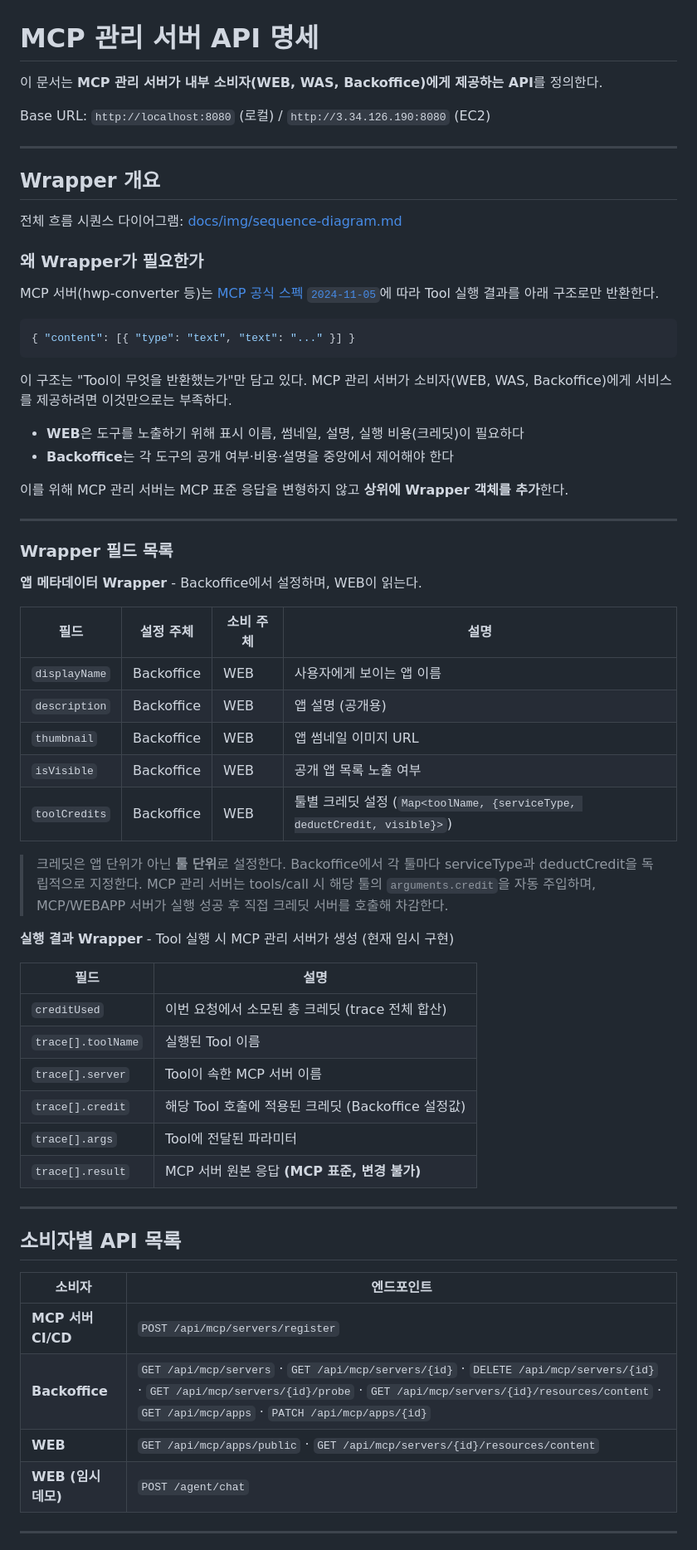
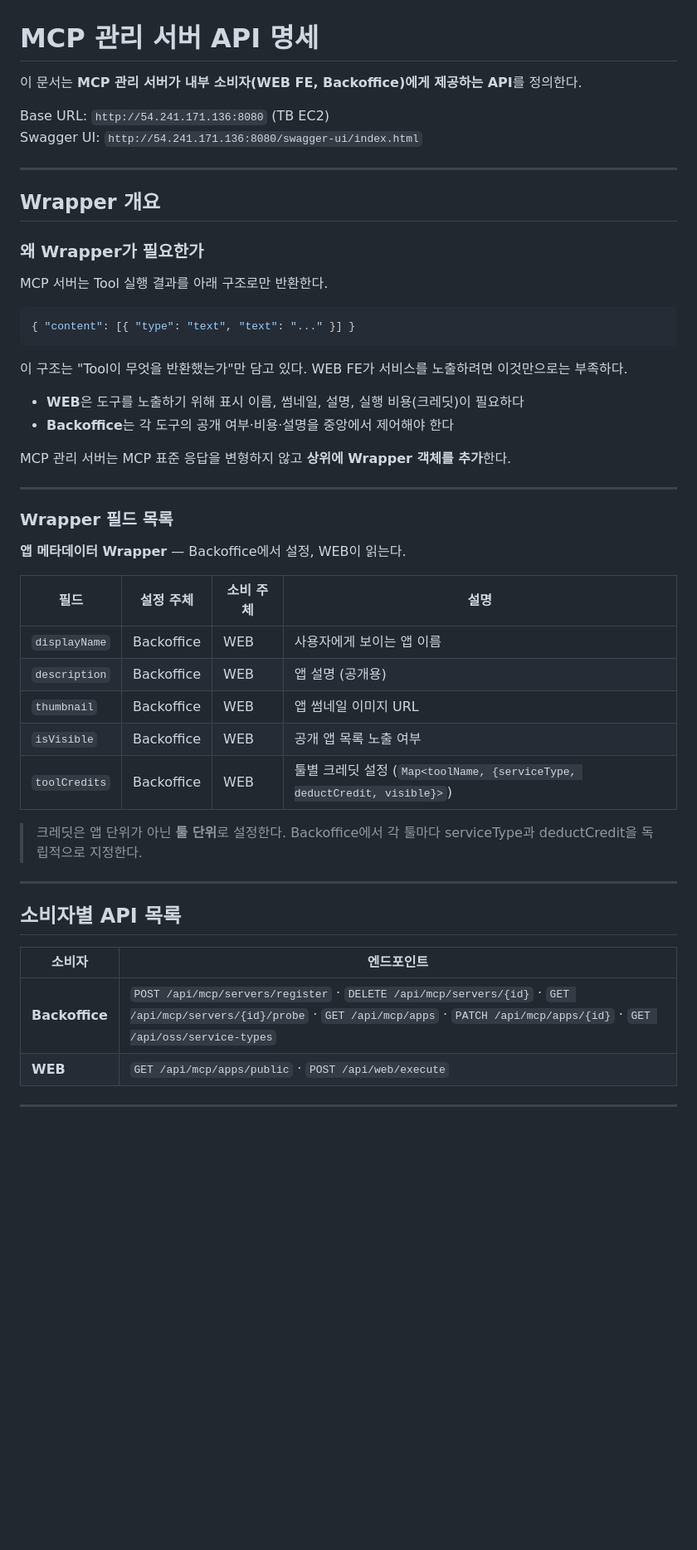
Before and after one commit to theo-s-park/POC_MCP_Ochestrator, a Markdown page: docs/api-spec.md, the part around one of its changes. Shown at 83% size. Rendered like a GitHub page; blank space fills up the shorter version.

````diff
--- a/docs/api-spec.md
+++ b/docs/api-spec.md
@@ -1,35 +1,34 @@
 # MCP 관리 서버 API 명세
 
-이 문서는 **MCP 관리 서버가 내부 소비자(WEB, WAS, Backoffice)에게 제공하는 API**를 정의한다.
+이 문서는 **MCP 관리 서버가 내부 소비자(WEB FE, Backoffice)에게 제공하는 API**를 정의한다.
 
-Base URL: `http://localhost:8080` (로컬) / `http://3.34.126.190:8080` (EC2)
+Base URL: `http://54.241.171.136:8080` (TB EC2)
+Swagger UI: `http://54.241.171.136:8080/swagger-ui/index.html`
 
 ---
 
 ## Wrapper 개요
 
-전체 흐름 시퀀스 다이어그램: [docs/img/sequence-diagram.md](./img/sequence-diagram.md)
-
 ### 왜 Wrapper가 필요한가
 
-MCP 서버(hwp-converter 등)는 [MCP 공식 스펙 `2024-11-05`](https://modelcontextprotocol.io)에 따라 Tool 실행 결과를 아래 구조로만 반환한다.
+MCP 서버는 Tool 실행 결과를 아래 구조로만 반환한다.
 
 ```json
 { "content": [{ "type": "text", "text": "..." }] }
 ```
 
-이 구조는 "Tool이 무엇을 반환했는가"만 담고 있다. MCP 관리 서버가 소비자(WEB, WAS, Backoffice)에게 서비스를 제공하려면 이것만으로는 부족하다.
+이 구조는 "Tool이 무엇을 반환했는가"만 담고 있다. WEB FE가 서비스를 노출하려면 이것만으로는 부족하다.
 
 - **WEB**은 도구를 노출하기 위해 표시 이름, 썸네일, 설명, 실행 비용(크레딧)이 필요하다
 - **Backoffice**는 각 도구의 공개 여부·비용·설명을 중앙에서 제어해야 한다
 
-이를 위해 MCP 관리 서버는 MCP 표준 응답을 변형하지 않고 **상위에 Wrapper 객체를 추가**한다.
+MCP 관리 서버는 MCP 표준 응답을 변형하지 않고 **상위에 Wrapper 객체를 추가**한다.
 
 ---
 
 ### Wrapper 필드 목록
 
-**앱 메타데이터 Wrapper** - Backoffice에서 설정하며, WEB이 읽는다.
+**앱 메타데이터 Wrapper** — Backoffice에서 설정, WEB이 읽는다.
 
 | 필드 | 설정 주체 | 소비 주체 | 설명 |
 |---|---|---|---|
@@ -39,18 +38,7 @@ MCP 서버(hwp-converter 등)는 [MCP 공식 스펙 `2024-11-05`](https://modelc
 | `isVisible` | Backoffice | WEB | 공개 앱 목록 노출 여부 |
 | `toolCredits` | Backoffice | WEB | 툴별 크레딧 설정 (`Map<toolName, {serviceType, deductCredit, visible}>`) |
 
-> 크레딧은 앱 단위가 아닌 **툴 단위**로 설정한다. Backoffice에서 각 툴마다 serviceType과 deductCredit을 독립적으로 지정한다. MCP 관리 서버는 tools/call 시 해당 툴의 `arguments.credit`을 자동 주입하며, MCP/WEBAPP 서버가 실행 성공 후 직접 크레딧 서버를 호출해 차감한다.
-
-**실행 결과 Wrapper** - Tool 실행 시 MCP 관리 서버가 생성 (현재 임시 구현)
-
-| 필드 | 설명 |
-|---|---|
-| `creditUsed` | 이번 요청에서 소모된 총 크레딧 (trace 전체 합산) |
-| `trace[].toolName` | 실행된 Tool 이름 |
-| `trace[].server` | Tool이 속한 MCP 서버 이름 |
-| `trace[].credit` | 해당 Tool 호출에 적용된 크레딧 (Backoffice 설정값) |
-| `trace[].args` | Tool에 전달된 파라미터 |
-| `trace[].result` | MCP 서버 원본 응답 **(MCP 표준, 변경 불가)** |
+> 크레딧은 앱 단위가 아닌 **툴 단위**로 설정한다. Backoffice에서 각 툴마다 serviceType과 deductCredit을 독립적으로 지정한다.
 
 ---
 
@@ -58,10 +46,8 @@ MCP 서버(hwp-converter 등)는 [MCP 공식 스펙 `2024-11-05`](https://modelc
 
 | 소비자 | 엔드포인트 |
 |---|---|
-| **MCP 서버 CI/CD** | `POST /api/mcp/servers/register` |
-| **Backoffice** | `GET /api/mcp/servers` · `GET /api/mcp/servers/{id}` · `DELETE /api/mcp/servers/{id}` · `GET /api/mcp/servers/{id}/probe` · `GET /api/mcp/servers/{id}/resources/content` · `GET /api/mcp/apps` · `PATCH /api/mcp/apps/{id}` |
-| **WEB** | `GET /api/mcp/apps/public` · `GET /api/mcp/servers/{id}/resources/content` |
-| **WEB (임시 데모)** | `POST /agent/chat` |
+| **Backoffice** | `POST /api/mcp/servers/register` · `DELETE /api/mcp/servers/{id}` · `GET /api/mcp/servers/{id}/probe` · `GET /api/mcp/apps` · `PATCH /api/mcp/apps/{id}` · `GET /api/oss/service-types` |
+| **WEB** | `GET /api/mcp/apps/public` · `POST /api/web/execute` |
 
 ---
 
````
Also changed, not shown: other parts of docs/api-spec.md (+74 -159 lines), docs/mcp-orchestrator-architecture.md (+9 -9 lines), docs/wiki-mcp-spec.md (+40 -58 lines).
